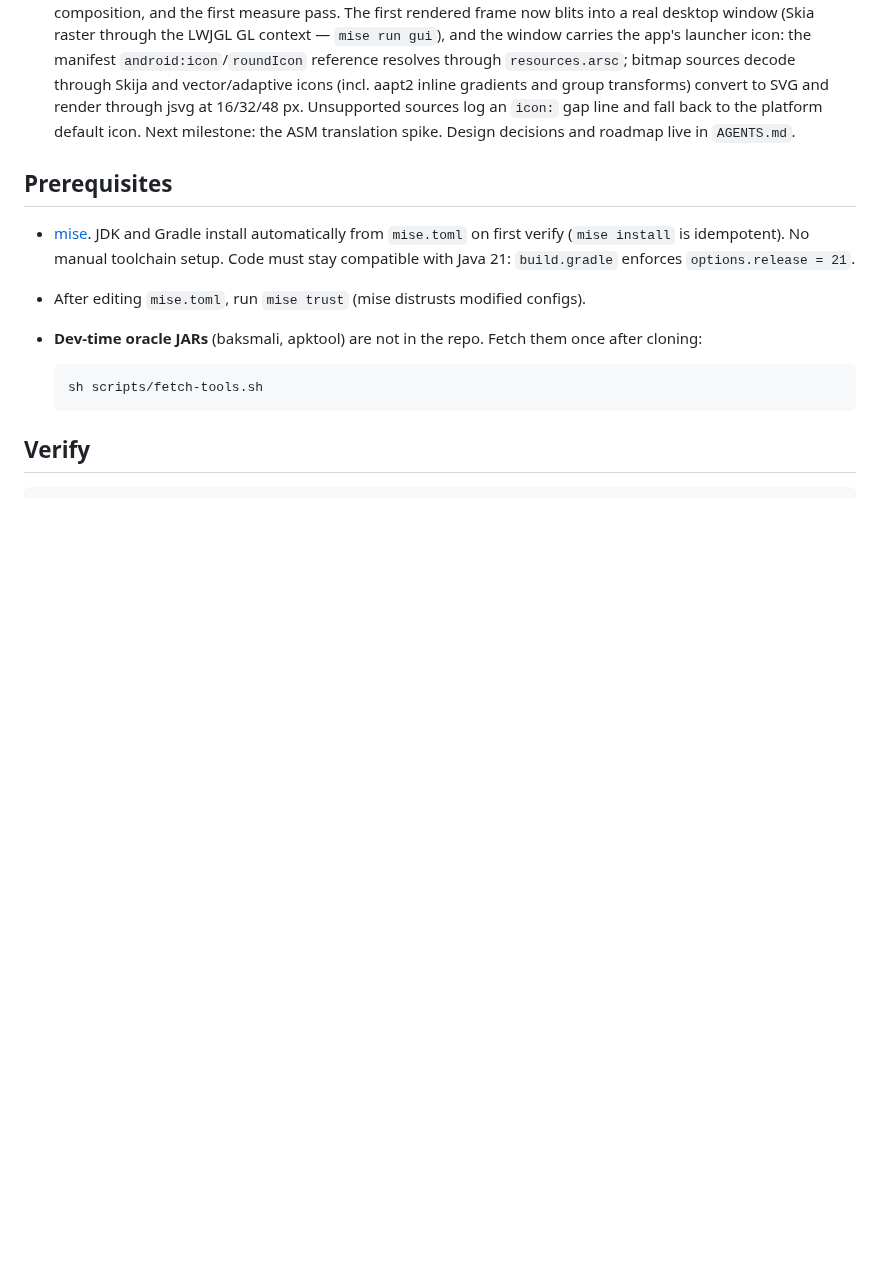
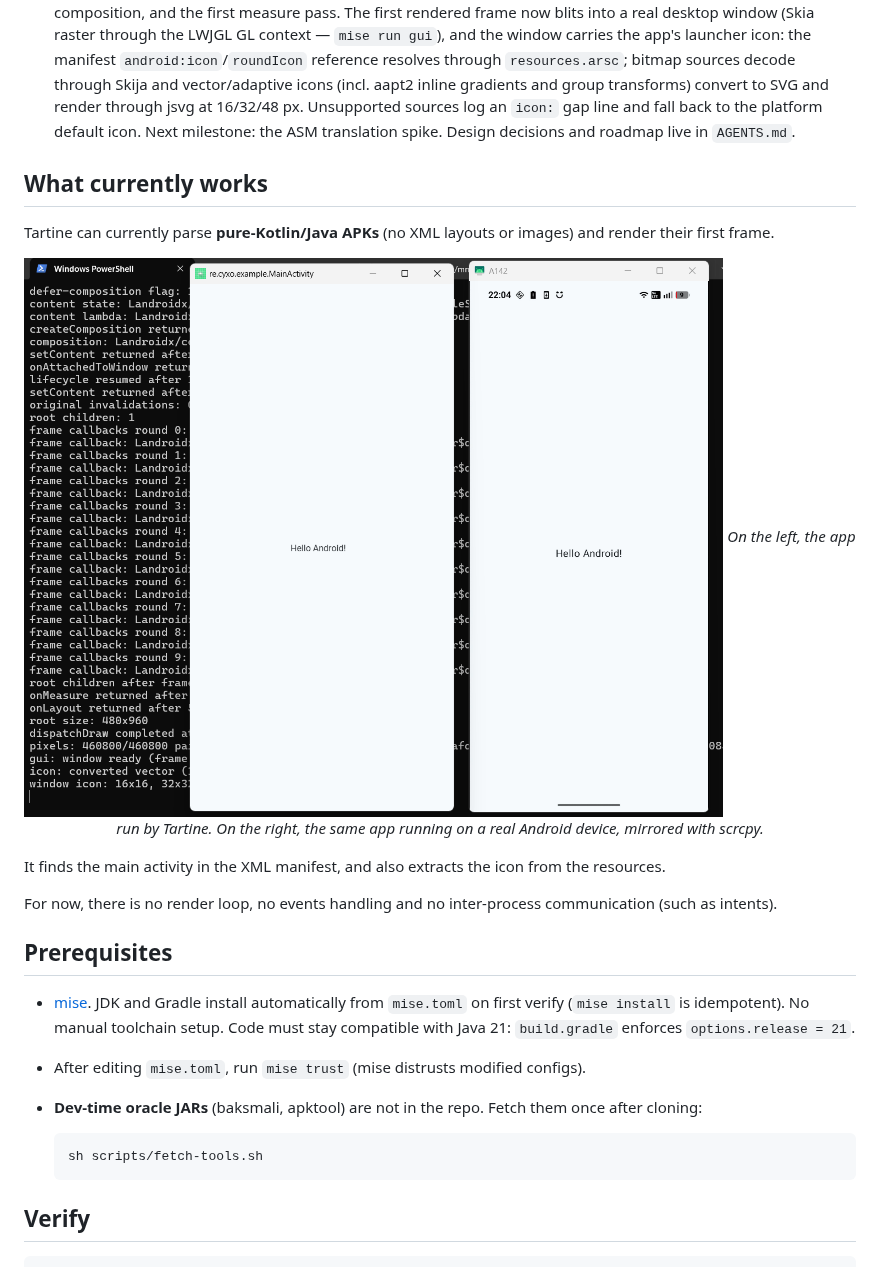
Before and after one commit to Cyxo/Tartine, a Markdown page: README.md, the part around the change. Rendered like a GitHub page; pictures changed too: assets/current.png (added); blank space fills up the shorter version.

Commit message:
docs: add what currently works to README

```diff
--- a/README.md
+++ b/README.md
@@ -14,6 +14,19 @@ Tartine is a tool to run Android apps on Desktop OSes natively, in a similar fas
 
 - **Supported target: pure-DEX apps.** Java/Kotlin/Compose apps whose APK ships no native code. Apps bundling ARM `.so` libraries (Flutter, most games) are out of reach for now: a desktop JVM cannot load Bionic-built ARM binaries.
 - **Status:** the headless pipeline drives a real Compose APK through manifest → DEX → VM into lifecycle, composition, and the first measure pass. The first rendered frame now blits into a real desktop window (Skia raster through the LWJGL GL context — `mise run gui`), and the window carries the app's launcher icon: the manifest `android:icon`/`roundIcon` reference resolves through `resources.arsc`; bitmap sources decode through Skija and vector/adaptive icons (incl. aapt2 inline gradients and group transforms) convert to SVG and render through jsvg at 16/32/48 px. Unsupported sources log an `icon:` gap line and fall back to the platform default icon. Next milestone: the ASM translation spike. Design decisions and roadmap live in `AGENTS.md`.
+
+## What currently works
+
+Tartine can currently parse **pure-Kotlin/Java APKs** (no XML layouts or images) and render their first frame.
+
+<p align="center">
+  <img src="./assets/current.png" />
+  <i>On the left, the app run by Tartine. On the right, the same app running on a real Android device, mirrored with scrcpy.</i>
+</p>
+
+It finds the main activity in the XML manifest, and also extracts the icon from the resources.
+
+For now, there is no render loop, no events handling and no inter-process communication (such as intents).
 
 ## Prerequisites
 
```
